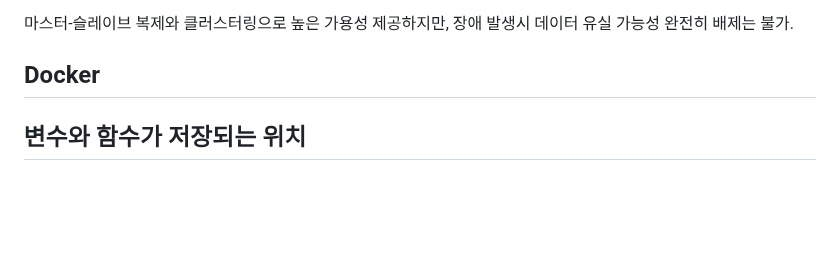
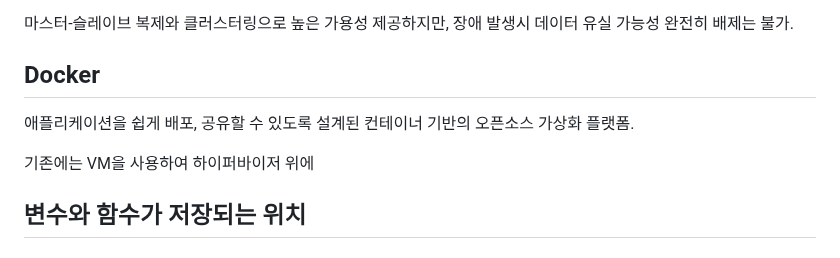
Before and after one commit to beming-dev/beming-dev.github.io, a Markdown page: src/blog/카카오 면접.md, the part around the change. Rendered like a GitHub page; blank space fills up the shorter version.

Commit message:
vault backup: 2025-11-15 16:06:42

```diff
--- a/src/blog/카카오 면접.md
+++ b/src/blog/카카오 면접.md
@@ -152,6 +152,10 @@ Pub/Sub: 메시지 브로커 역할 수행. 실시간 소통 지원. 특정 채
 마스터-슬레이브 복제와 클러스터링으로 높은 가용성 제공하지만, 장애 발생시 데이터 유실 가능성 완전히 배제는 불가.
 
 ## Docker
+애플리케이션을 쉽게 배포, 공유할 수 있도록 설계된 컨테이너 기반의 오픈소스 가상화 플랫폼.
+
+기존에는 VM을 사용하여 하이퍼바이저 위에
+
 
 ## 변수와 함수가 저장되는 위치
 
```
